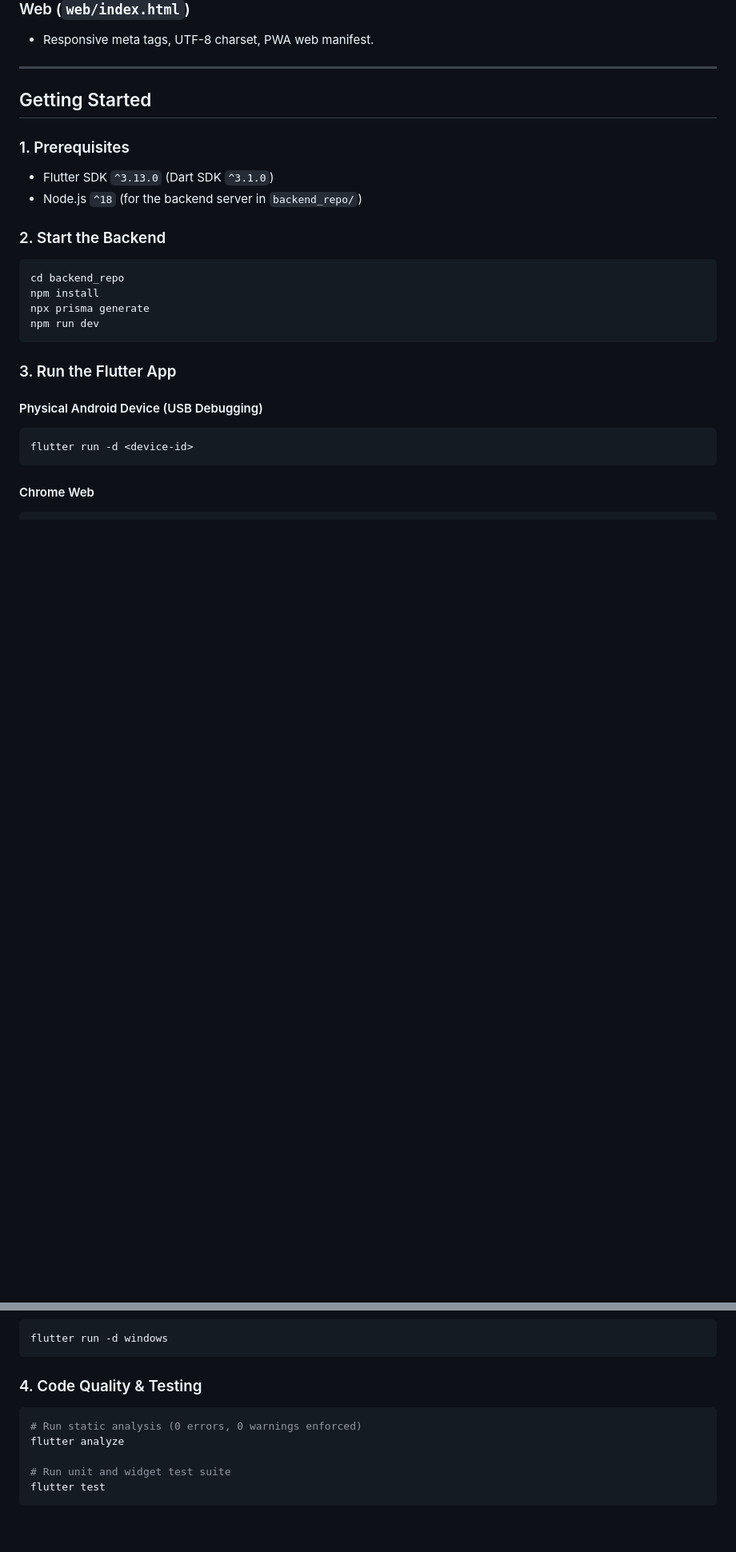
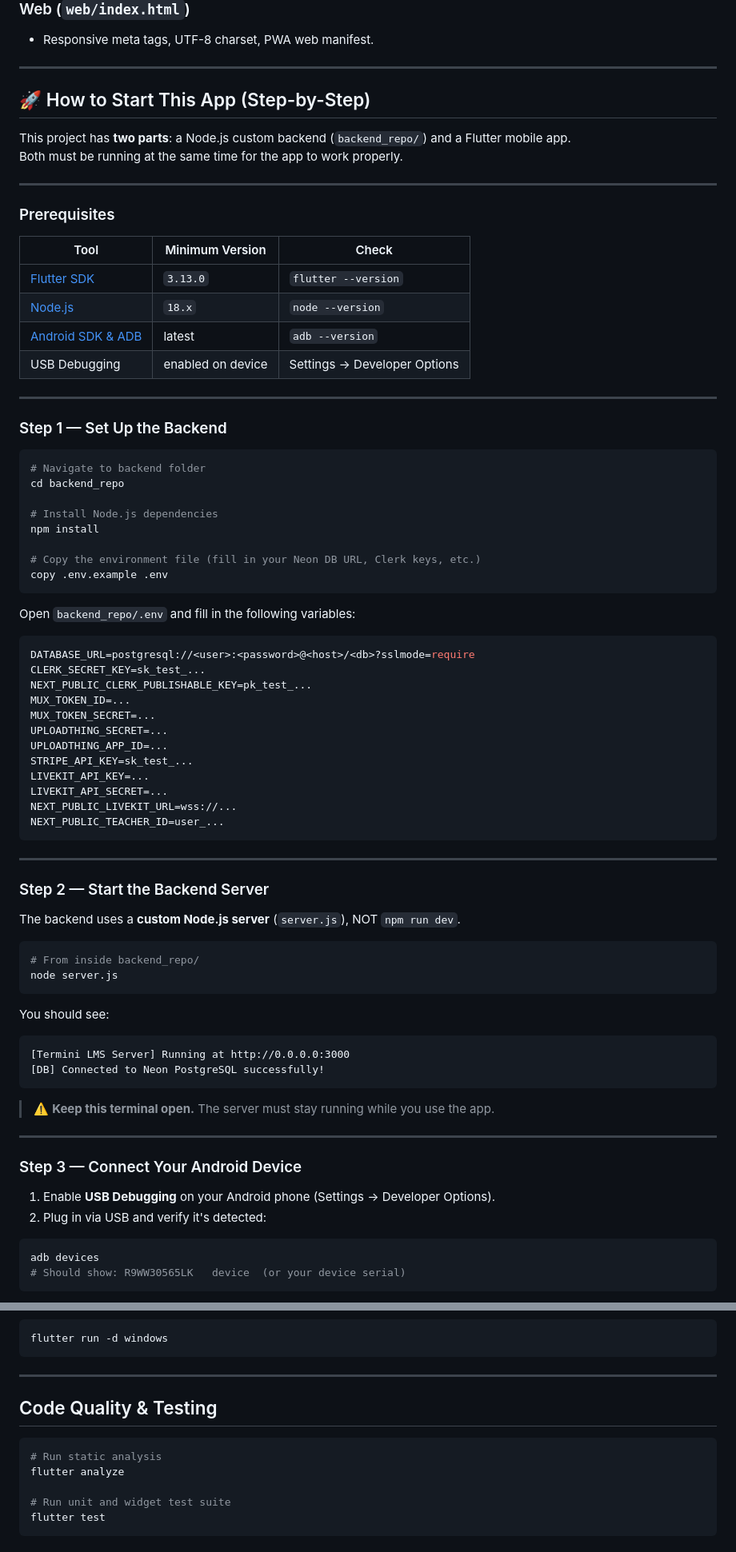
Before and after one commit to Helloflixofficial/Termini, a Markdown page: README.md, 2 parts joined by grey strips. Shown at 80% size. Rendered like a GitHub page; blank space fills up the shorter version.

Commit message:
Add comprehensive startup guide to README and full project source

````diff
--- a/README.md
+++ b/README.md
@@ -103,24 +103,82 @@ flutter run --dart-define=API_BASE_URL=http://192.168.1.100:3000
 
 ---
 
-## Getting Started
+## 🚀 How to Start This App (Step-by-Step)
 
-### 1. Prerequisites
-- Flutter SDK `^3.13.0` (Dart SDK `^3.1.0`)
-- Node.js `^18` (for the backend server in `backend_repo/`)
+This project has **two parts**: a Node.js custom backend (`backend_repo/`) and a Flutter mobile app.
+Both must be running at the same time for the app to work properly.
 
-### 2. Start the Backend
+---
+
+### Prerequisites
+
+| Tool | Minimum Version | Check |
+|------|----------------|-------|
+| [Flutter SDK](https://docs.flutter.dev/get-started/install) | `3.13.0` | `flutter --version` |
+| [Node.js](https://nodejs.org/) | `18.x` | `node --version` |
+| [Android SDK & ADB](https://developer.android.com/studio) | latest | `adb --version` |
+| USB Debugging | enabled on device | Settings → Developer Options |
+
+---
+
+### Step 1 — Set Up the Backend
+
 ```bash
+# Navigate to backend folder
 cd backend_repo
+
+# Install Node.js dependencies
 npm install
-npx prisma generate
-npm run dev
+
+# Copy the environment file (fill in your Neon DB URL, Clerk keys, etc.)
+copy .env.example .env
 ```
 
-### 3. Run the Flutter App
-#### Physical Android Device (USB Debugging)
-```bash
-flutter run -d <device-id>
+Open `backend_repo/.env` and fill in the following variables:
+
+```env
+DATABASE_URL=postgresql://<user>:<password>@<host>/<db>?sslmode=require
+CLERK_SECRET_KEY=sk_test_...
+NEXT_PUBLIC_CLERK_PUBLISHABLE_KEY=pk_test_...
+MUX_TOKEN_ID=...
+MUX_TOKEN_SECRET=...
+UPLOADTHING_SECRET=...
+UPLOADTHING_APP_ID=...
+STRIPE_API_KEY=sk_test_...
+LIVEKIT_API_KEY=...
+LIVEKIT_API_SECRET=...
+NEXT_PUBLIC_LIVEKIT_URL=wss://...
+NEXT_PUBLIC_TEACHER_ID=user_...
 ```
 
-#### Chrome Web
+---
+
+### Step 2 — Start the Backend Server
+
+The backend uses a **custom Node.js server** (`server.js`), NOT `npm run dev`.
+
+```bash
+# From inside backend_repo/
+node server.js
+```
+
+You should see:
+```
+[Termini LMS Server] Running at http://0.0.0.0:3000
+[DB] Connected to Neon PostgreSQL successfully!
+```
+
+> ⚠️ **Keep this terminal open.** The server must stay running while you use the app.
+
+---
+
+### Step 3 — Connect Your Android Device
+
+1. Enable **USB Debugging** on your Android phone (Settings → Developer Options).
+2. Plug in via USB and verify it's detected:
+
+```bash
+adb devices
+# Should show: R9WW30565LK   device  (or your device serial)
+```
+
@@ -133,9 +272,12 @@ flutter run -d chrome
 flutter run -d windows
 ```
 
-### 4. Code Quality & Testing
+---
+
+## Code Quality & Testing
+
 ```bash
-# Run static analysis (0 errors, 0 warnings enforced)
+# Run static analysis
 flutter analyze
 
 # Run unit and widget test suite
````
Also changed, not shown: other parts of README.md (+82 -1 lines).
